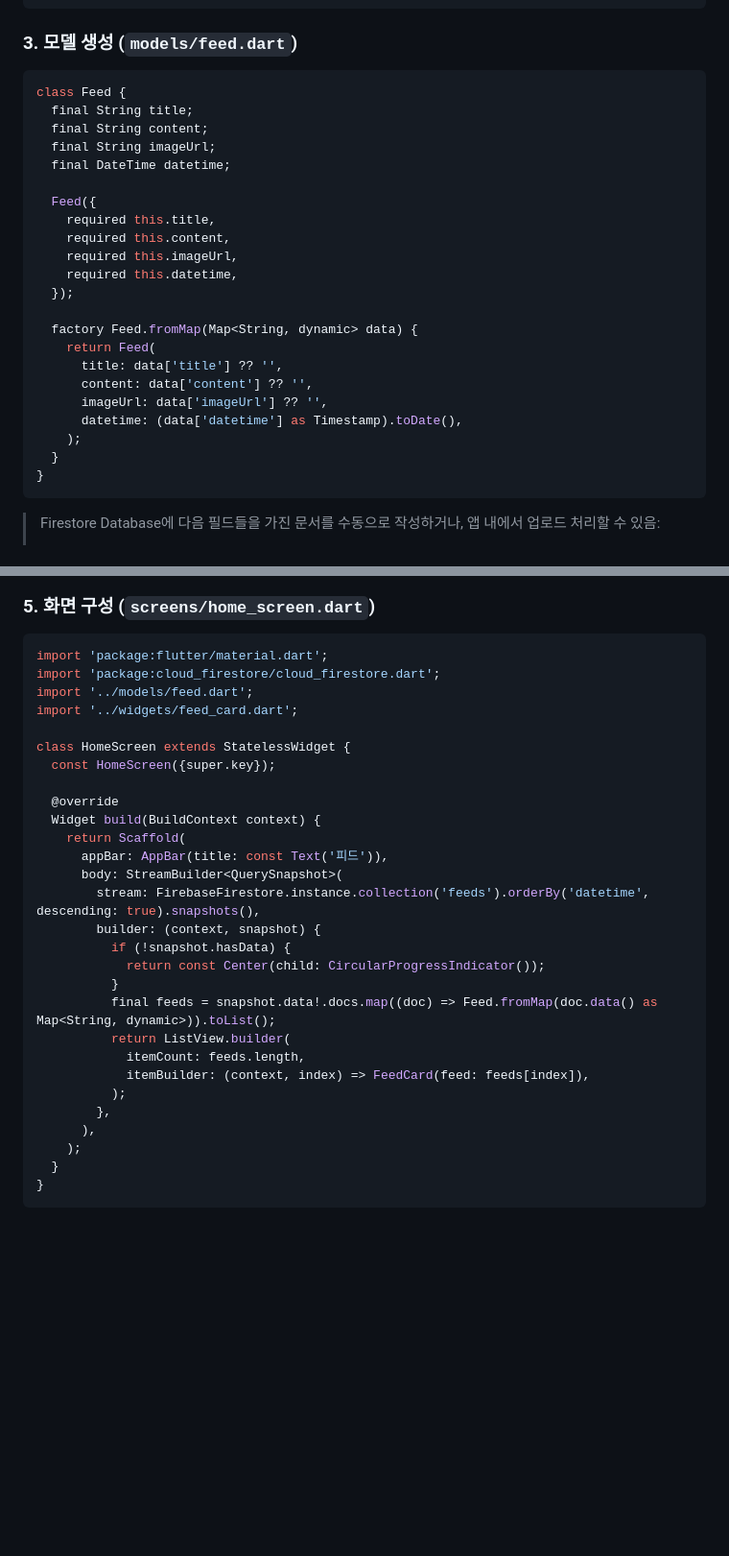
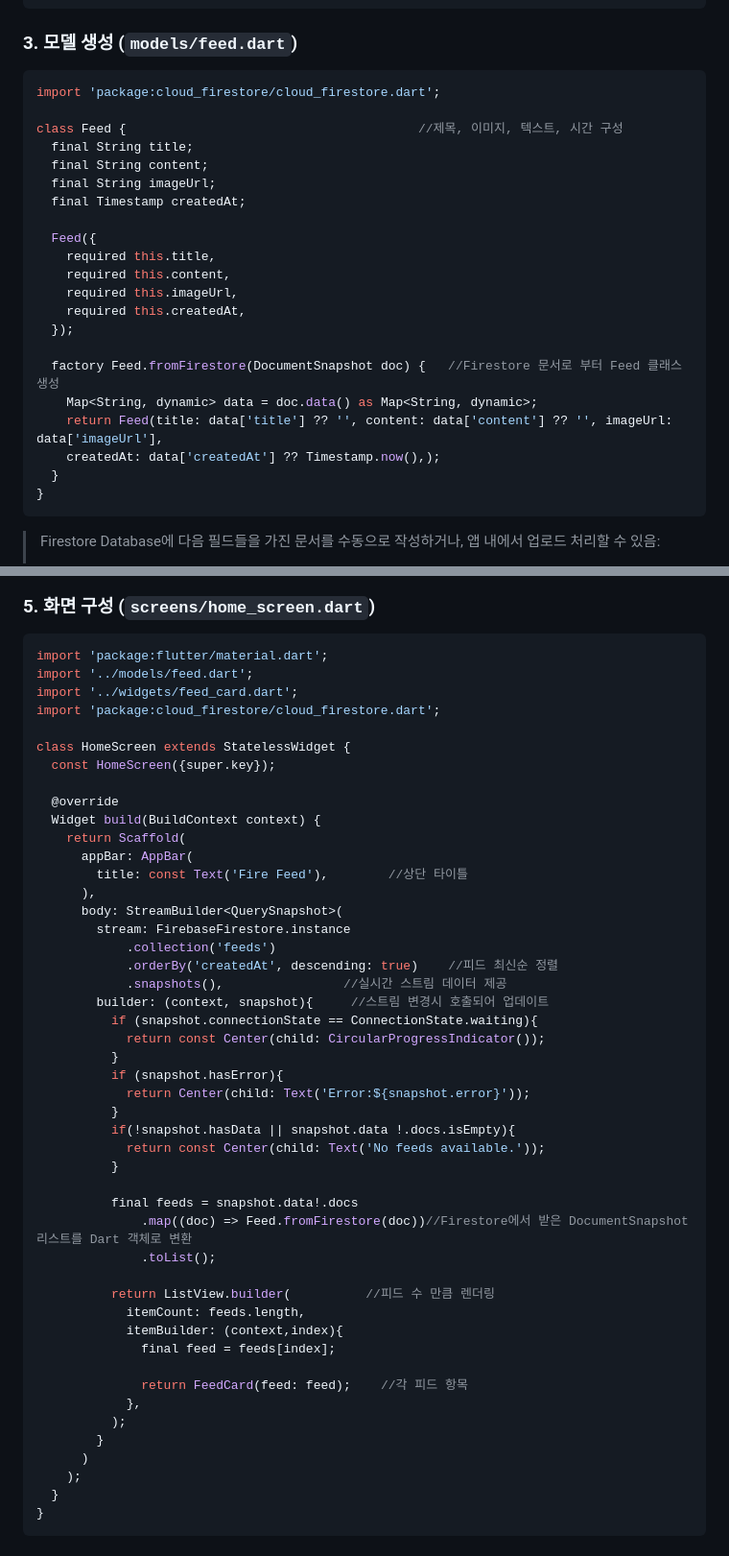
Before and after one commit to hyeonuk940/fire-feed-app, a Markdown page: README.md, 2 parts joined by grey strips. Shown: that part at 96% size. Rendered like a GitHub page; blank space fills up the shorter version.

````diff
--- a/README.md
+++ b/README.md
@@ -209,26 +209,25 @@ import 'package:cloud_firestore/cloud_firestore.dart';
 ### 3. 모델 생성 (`models/feed.dart`)
 
 ```dart
-class Feed {
+import 'package:cloud_firestore/cloud_firestore.dart';
+
+class Feed {                                       //제목, 이미지, 텍스트, 시간 구성
   final String title;
   final String content;
   final String imageUrl;
-  final DateTime datetime;
+  final Timestamp createdAt;
 
   Feed({
     required this.title,
     required this.content,
     required this.imageUrl,
-    required this.datetime,
+    required this.createdAt,
   });
 
-  factory Feed.fromMap(Map<String, dynamic> data) {
-    return Feed(
-      title: data['title'] ?? '',
-      content: data['content'] ?? '',
-      imageUrl: data['imageUrl'] ?? '',
-      datetime: (data['datetime'] as Timestamp).toDate(),
-    );
+  factory Feed.fromFirestore(DocumentSnapshot doc) {   //Firestore 문서로 부터 Feed 클래스 생성
+    Map<String, dynamic> data = doc.data() as Map<String, dynamic>;
+    return Feed(title: data['title'] ?? '', content: data['content'] ?? '', imageUrl: data['imageUrl'],
+    createdAt: data['createdAt'] ?? Timestamp.now(),);
   }
 }
 ```
@@ -282,9 +281,9 @@ class FeedCard extends StatelessWidget {
 
 ```dart
 import 'package:flutter/material.dart';
-import 'package:cloud_firestore/cloud_firestore.dart';
 import '../models/feed.dart';
 import '../widgets/feed_card.dart';
+import 'package:cloud_firestore/cloud_firestore.dart';
 
 class HomeScreen extends StatelessWidget {
   const HomeScreen({super.key});
@@ -292,20 +291,39 @@ class HomeScreen extends StatelessWidget {
   @override
   Widget build(BuildContext context) {
     return Scaffold(
-      appBar: AppBar(title: const Text('피드')),
+      appBar: AppBar(
+        title: const Text('Fire Feed'),        //상단 타이틀
+      ),
       body: StreamBuilder<QuerySnapshot>(
-        stream: FirebaseFirestore.instance.collection('feeds').orderBy('datetime', descending: true).snapshots(),
-        builder: (context, snapshot) {
-          if (!snapshot.hasData) {
+        stream: FirebaseFirestore.instance
+            .collection('feeds')
+            .orderBy('createdAt', descending: true)    //피드 최신순 정렬
+            .snapshots(),                //실시간 스트림 데이터 제공
+        builder: (context, snapshot){     //스트림 변경시 호출되어 업데이트
+          if (snapshot.connectionState == ConnectionState.waiting){
             return const Center(child: CircularProgressIndicator());
           }
-          final feeds = snapshot.data!.docs.map((doc) => Feed.fromMap(doc.data() as Map<String, dynamic>)).toList();
-          return ListView.builder(
+          if (snapshot.hasError){
+            return Center(child: Text('Error:${snapshot.error}'));
+          }
+          if(!snapshot.hasData || snapshot.data !.docs.isEmpty){
+            return const Center(child: Text('No feeds available.'));
+          }
+
+          final feeds = snapshot.data!.docs
+              .map((doc) => Feed.fromFirestore(doc))//Firestore에서 받은 DocumentSnapshot 리스트를 Dart 객체로 변환
+              .toList();
+
+          return ListView.builder(          //피드 수 만큼 렌더링
             itemCount: feeds.length,
-            itemBuilder: (context, index) => FeedCard(feed: feeds[index]),
+            itemBuilder: (context,index){
+              final feed = feeds[index];
+
+              return FeedCard(feed: feed);    //각 피드 항목
+            },
           );
-        },
-      ),
+        }
+      )
     );
   }
 }
````
